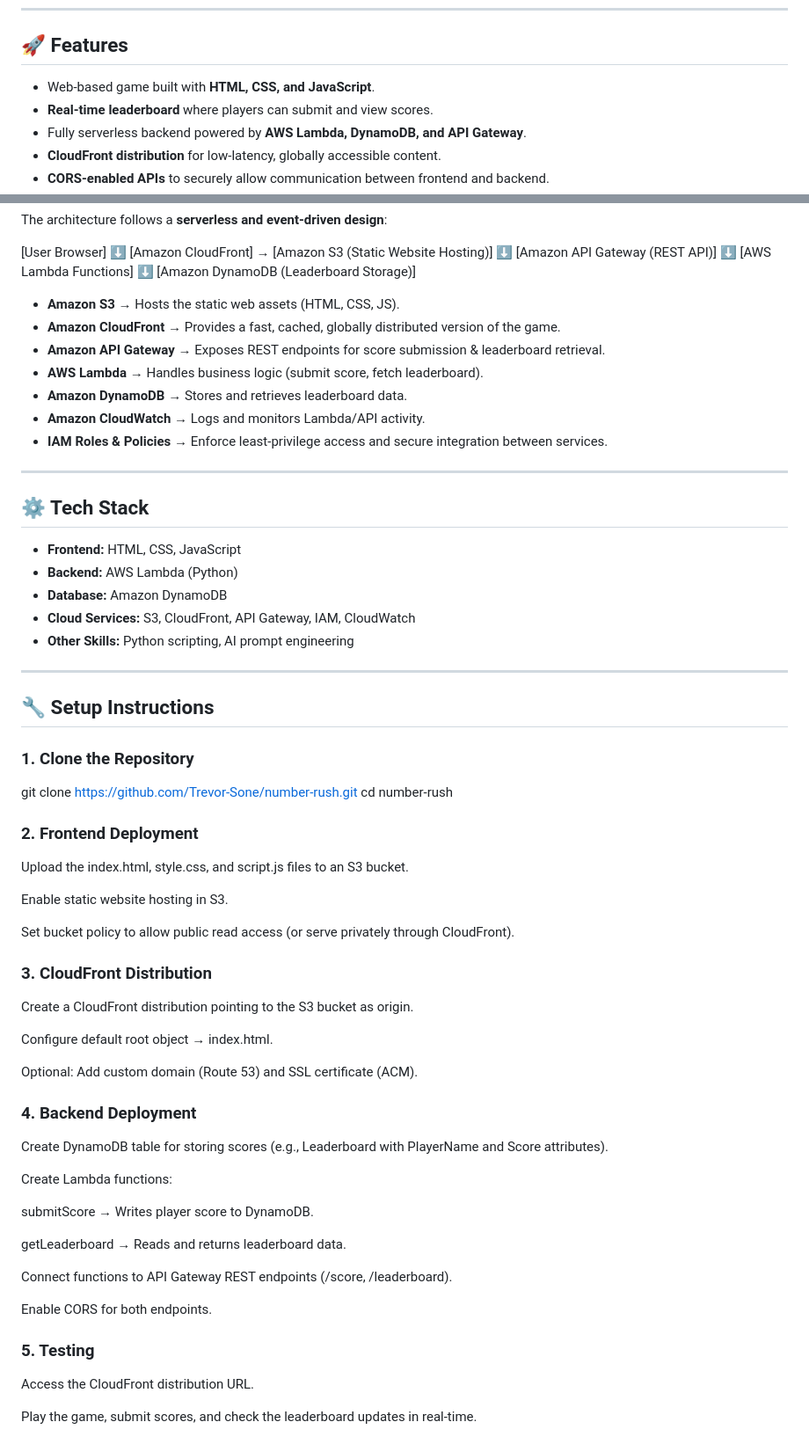
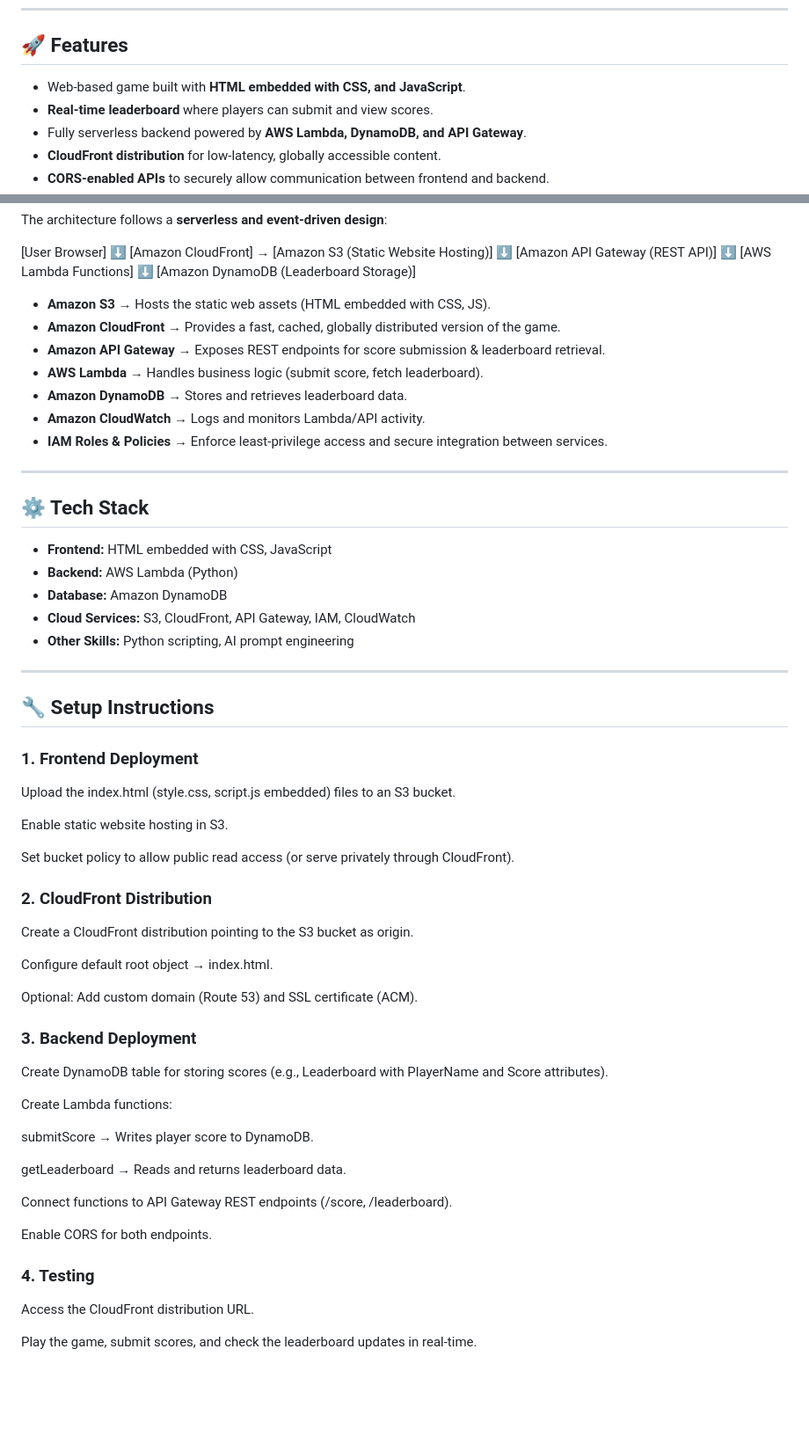
Before and after one commit to Trevor-Sone/number-rush-aws, a Markdown page: README.md, 2 parts joined by grey strips. Shown: that part at 88% size. Rendered like a GitHub page; blank space fills up the shorter version.

```diff
--- a/README.md
+++ b/README.md
@@ -6,7 +6,7 @@ This project demonstrates hands-on experience in **AWS cloud architecture**, usi
 ---
 
 ## 🚀 Features
-- Web-based game built with **HTML, CSS, and JavaScript**.
+- Web-based game built with **HTML embedded with CSS, and JavaScript**.
 - **Real-time leaderboard** where players can submit and view scores.
 - Fully serverless backend powered by **AWS Lambda, DynamoDB, and API Gateway**.
 - **CloudFront distribution** for low-latency, globally accessible content.
@@ -36,7 +36,7 @@ The architecture follows a **serverless and event-driven design**:
 [Amazon DynamoDB (Leaderboard Storage)]
 
 
-- **Amazon S3** → Hosts the static web assets (HTML, CSS, JS).
+- **Amazon S3** → Hosts the static web assets (HTML embedded with CSS, JS).
 - **Amazon CloudFront** → Provides a fast, cached, globally distributed version of the game.
 - **Amazon API Gateway** → Exposes REST endpoints for score submission & leaderboard retrieval.
 - **AWS Lambda** → Handles business logic (submit score, fetch leaderboard).
@@ -47,7 +47,7 @@ The architecture follows a **serverless and event-driven design**:
 ---
 
 ## ⚙️ Tech Stack
-- **Frontend:** HTML, CSS, JavaScript
+- **Frontend:** HTML embedded with CSS, JavaScript
 - **Backend:** AWS Lambda (Python)
 - **Database:** Amazon DynamoDB
 - **Cloud Services:** S3, CloudFront, API Gateway, IAM, CloudWatch
@@ -57,24 +57,21 @@ The architecture follows a **serverless and event-driven design**:
 
 ## 🔧 Setup Instructions
 
-### 1. Clone the Repository
-git clone https://github.com/Trevor-Sone/number-rush.git
-cd number-rush
-### 2. Frontend Deployment
-Upload the index.html, style.css, and script.js files to an S3 bucket.
+### 1. Frontend Deployment
+Upload the index.html (style.css, script.js embedded) files to an S3 bucket.
 
 Enable static website hosting in S3.
 
 Set bucket policy to allow public read access (or serve privately through CloudFront).
 
-### 3. CloudFront Distribution
+### 2. CloudFront Distribution
 Create a CloudFront distribution pointing to the S3 bucket as origin.
 
 Configure default root object → index.html.
 
 Optional: Add custom domain (Route 53) and SSL certificate (ACM).
 
-### 4. Backend Deployment
+### 3. Backend Deployment
 Create DynamoDB table for storing scores (e.g., Leaderboard with PlayerName and Score attributes).
 
 Create Lambda functions:
@@ -87,7 +84,7 @@ Connect functions to API Gateway REST endpoints (/score, /leaderboard).
 
 Enable CORS for both endpoints.
 
-### 5. Testing
+### 4. Testing
 Access the CloudFront distribution URL.
 
 Play the game, submit scores, and check the leaderboard updates in real-time.
```
